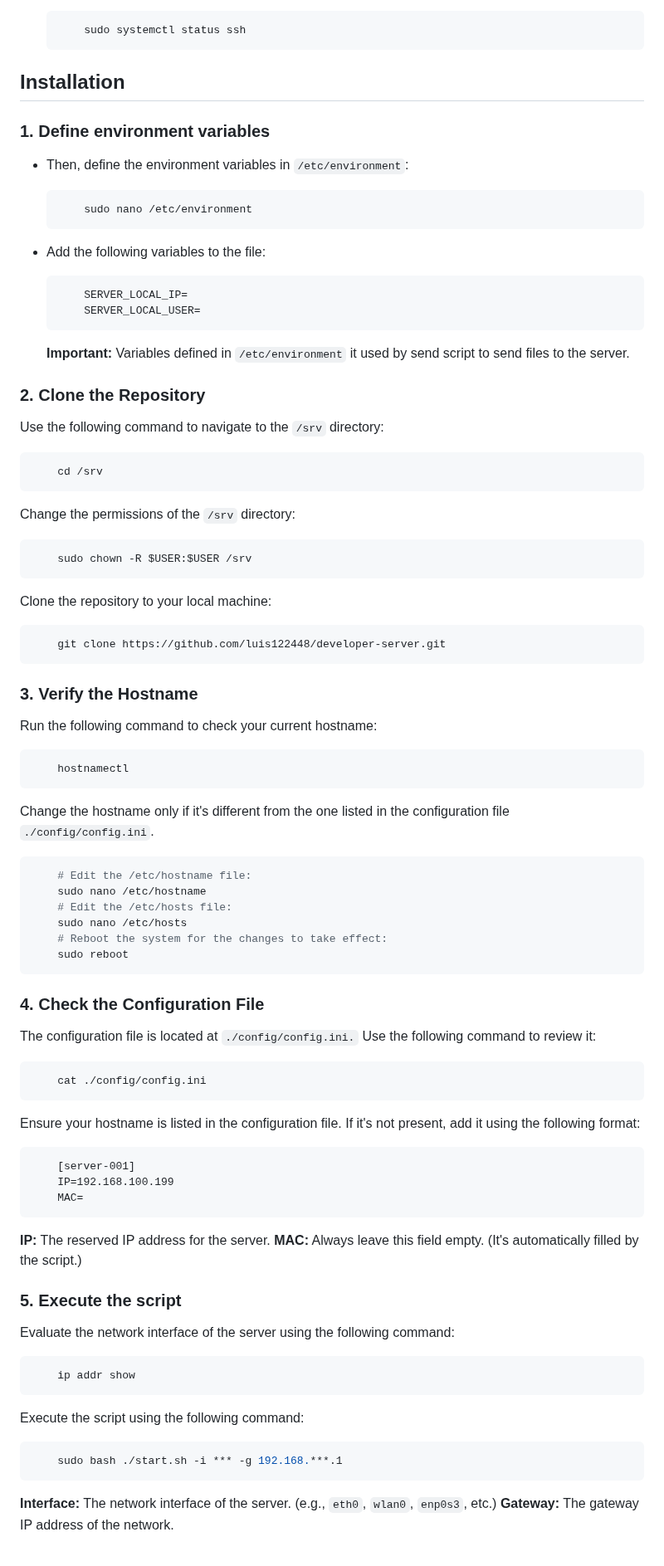
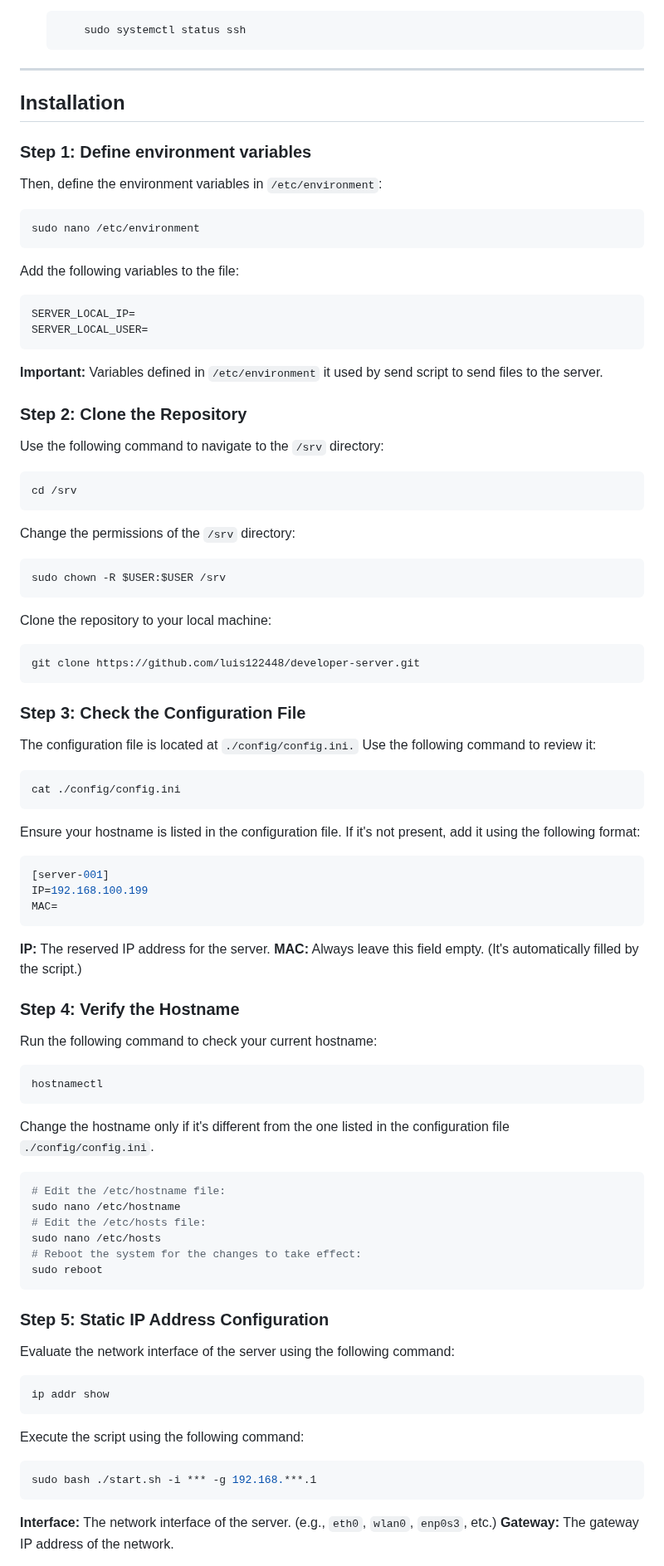
Before and after one commit to luis122448/developer-server, a Markdown page: README.md, the part around one of its changes. Shown at 83% size. Drawn GitHub-style.

````diff
--- a/README.md
+++ b/README.md
@@ -27,95 +28,96 @@ Follow the steps below to configure your server and execute the script.
         sudo systemctl status ssh
     ```
 
-## **Installation**
+---
+## Installation
 
-### **1. Define environment variables**
+### Step 1: Define environment variables
 
-- Then, define the environment variables in `/etc/environment`:
+Then, define the environment variables in `/etc/environment`:
 
-    ```bash
-        sudo nano /etc/environment
-    ```
+```bash
+sudo nano /etc/environment
+```
 
-- Add the following variables to the file:
+Add the following variables to the file:
 
-    ```bash
-        SERVER_LOCAL_IP=
-        SERVER_LOCAL_USER=
-    ```
+```bash
+SERVER_LOCAL_IP=
+SERVER_LOCAL_USER=
+```
 
-    **Important:** Variables defined in `/etc/environment` it used by send script to send files to the server.
+**Important:** Variables defined in `/etc/environment` it used by send script to send files to the server.
 
-### **2. Clone the Repository**
+### Step 2: Clone the Repository
 
 Use the following command to navigate to the `/srv` directory:
 
 ```bash
-    cd /srv
+cd /srv
 ```
 
 Change the permissions of the `/srv` directory:
 
 ```bash
-    sudo chown -R $USER:$USER /srv
+sudo chown -R $USER:$USER /srv
 ```
 
 Clone the repository to your local machine:
 
 ```bash
-    git clone https://github.com/luis122448/developer-server.git
+git clone https://github.com/luis122448/developer-server.git
 ```
 
-### **3. Verify the Hostname**
+### Step 3: Check the Configuration File
+
+The configuration file is located at `./config/config.ini.` Use the following command to review it:
+
+```bash
+cat ./config/config.ini
+```
+
+Ensure your hostname is listed in the configuration file. If it's not present, add it using the following format:
+
+```yml
+[server-001]
+IP=192.168.100.199
+MAC=
+```
+
+**IP:** The reserved IP address for the server.
+**MAC:** Always leave this field empty. (It's automatically filled by the script.)
+
+### Step 4: Verify the Hostname
 
 Run the following command to check your current hostname:
 
 ```bash
-    hostnamectl
+hostnamectl
 ```
 
 Change the hostname only if it's different from the one listed in the configuration file `./config/config.ini`.
 
 ```bash
-    # Edit the /etc/hostname file:
-    sudo nano /etc/hostname
-    # Edit the /etc/hosts file:
-    sudo nano /etc/hosts
-    # Reboot the system for the changes to take effect:
-    sudo reboot
+# Edit the /etc/hostname file:
+sudo nano /etc/hostname
+# Edit the /etc/hosts file:
+sudo nano /etc/hosts
+# Reboot the system for the changes to take effect:
+sudo reboot
 ```
 
-### **4. Check the Configuration File**
-
-The configuration file is located at `./config/config.ini.` Use the following command to review it:
-
-```bash
-    cat ./config/config.ini
-```
-
-Ensure your hostname is listed in the configuration file. If it's not present, add it using the following format:
-
-```example
-    [server-001]
-    IP=192.168.100.199
-    MAC=
-```
-
-**IP:** The reserved IP address for the server.
-**MAC:** Always leave this field empty. (It's automatically filled by the script.)
-
-### **5. Execute the script**
+### Step 5: Static IP Address Configuration
 
 Evaluate the network interface of the server using the following command:
 
 ```bash
-    ip addr show
+ip addr show
 ```
 
 Execute the script using the following command:
 
 ```bash
-    sudo bash ./start.sh -i *** -g 192.168.***.1
+sudo bash ./start.sh -i *** -g 192.168.***.1
 ```
 
 **Interface:** The network interface of the server. (e.g., `eth0`, `wlan0`, `enp0s3`, etc.)
````
Also changed, not shown: other parts of README.md (+33 -19 lines).
